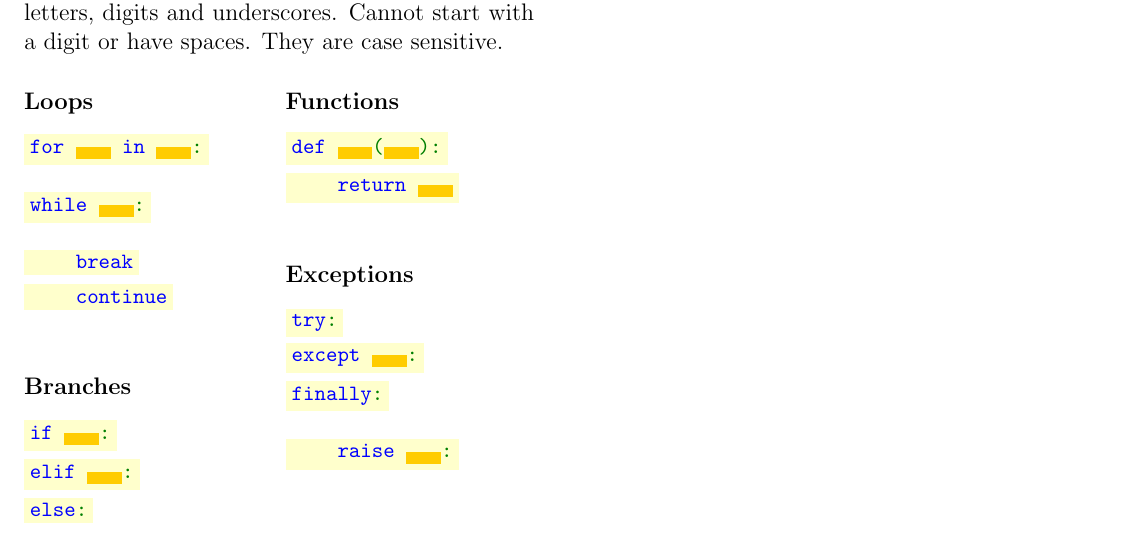
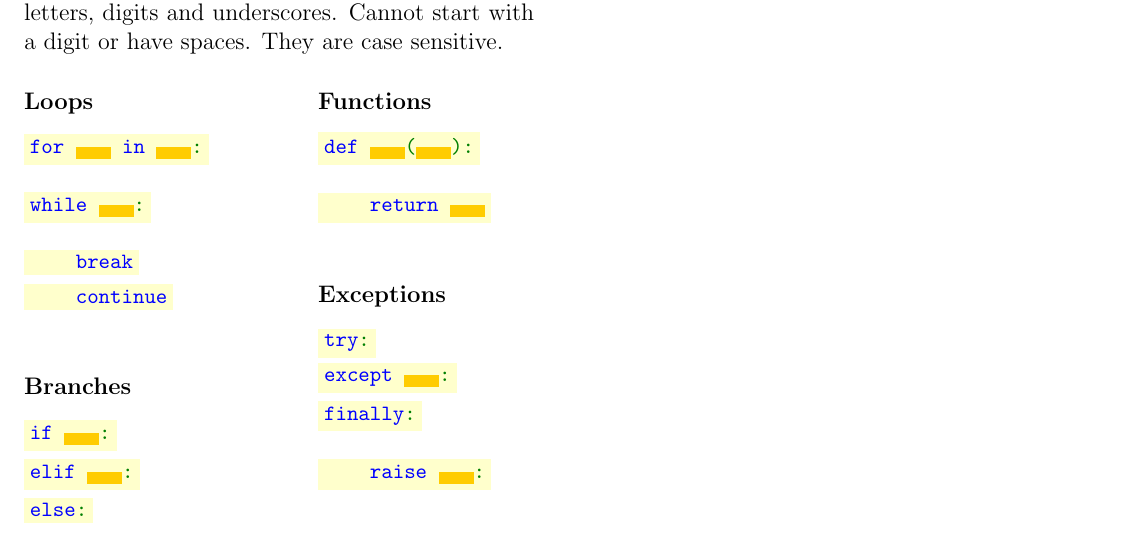
Before and after one commit to Fedjmike/cucats-python, a LaTeX document (python-cheatsheet.tex): part of the page, cut so that both start at the same text. Compiled offline with pdfLaTeX.

Commit message:
cheatsheet: Slight adjustment to control flows

```diff
--- a/python-cheatsheet.tex
+++ b/python-cheatsheet.tex
@@ -96,12 +96,10 @@
 		\colorbox{codebg}{\lstinline|else:|}
 	\end{minipage}
 	\hfill
-	\begin{minipage}[t]{0.23\textwidth}
+	\begin{minipage}[t]{0.2\textwidth}
 		\subsubsection*{Functions}
 
-		\colorbox{codebg}{\lstinline|def $\ \colorbox{spacebg}{\quad}$($\colorbox{spacebg}{\quad}$):|}
-
-		\vspace{1mm}
+		\colorbox{codebg}{\lstinline|def $\ \colorbox{spacebg}{\quad}$($\colorbox{spacebg}{\quad}$):|} \\
 
 		\colorbox{codebg}{\lstinline|\ \ \ \ return $\ \colorbox{spacebg}{\quad}$|} \\
 
```
